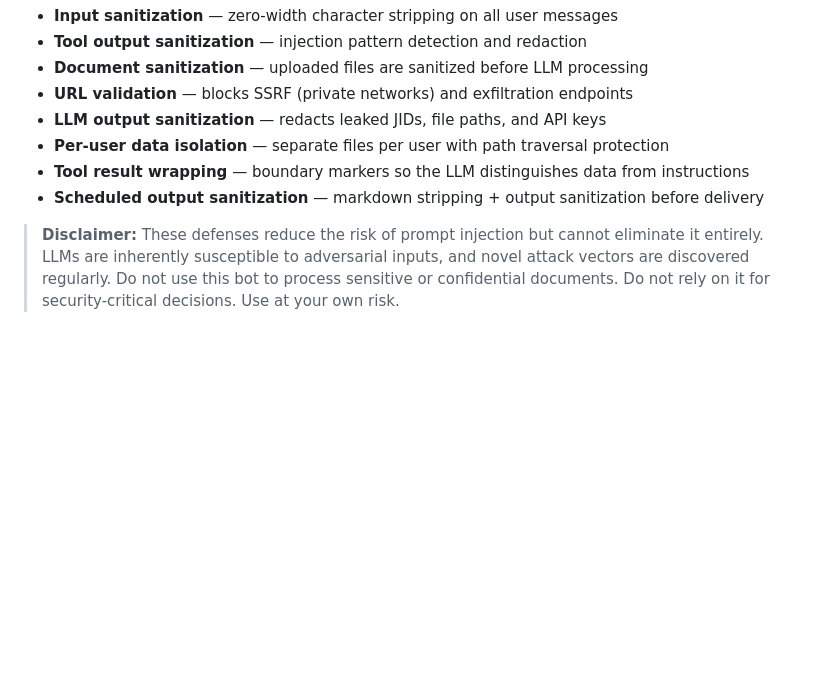
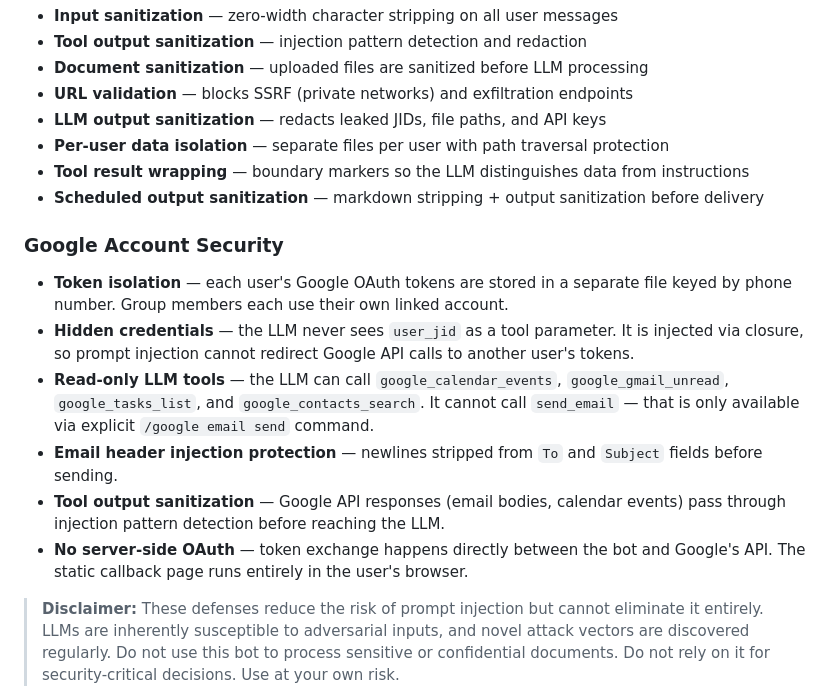
Before and after one commit to sharadboni/yobo-bot, a Markdown page: README.md, the part around the change. Rendered like a GitHub page; blank space fills up the shorter version.

Commit message:
Document Google account security model in README

```diff
--- a/README.md
+++ b/README.md
@@ -380,4 +380,13 @@ Use `${ENV_VAR}` in YAML values to reference `.env` variables.
 - **Tool result wrapping** — boundary markers so the LLM distinguishes data from instructions
 - **Scheduled output sanitization** — markdown stripping + output sanitization before delivery
 
+### Google Account Security
+
+- **Token isolation** — each user's Google OAuth tokens are stored in a separate file keyed by phone number. Group members each use their own linked account.
+- **Hidden credentials** — the LLM never sees `user_jid` as a tool parameter. It is injected via closure, so prompt injection cannot redirect Google API calls to another user's tokens.
+- **Read-only LLM tools** — the LLM can call `google_calendar_events`, `google_gmail_unread`, `google_tasks_list`, and `google_contacts_search`. It cannot call `send_email` — that is only available via explicit `/google email send` command.
+- **Email header injection protection** — newlines stripped from `To` and `Subject` fields before sending.
+- **Tool output sanitization** — Google API responses (email bodies, calendar events) pass through injection pattern detection before reaching the LLM.
+- **No server-side OAuth** — token exchange happens directly between the bot and Google's API. The static callback page runs entirely in the user's browser.
+
 > **Disclaimer:** These defenses reduce the risk of prompt injection but cannot eliminate it entirely. LLMs are inherently susceptible to adversarial inputs, and novel attack vectors are discovered regularly. Do not use this bot to process sensitive or confidential documents. Do not rely on it for security-critical decisions. Use at your own risk.
```
